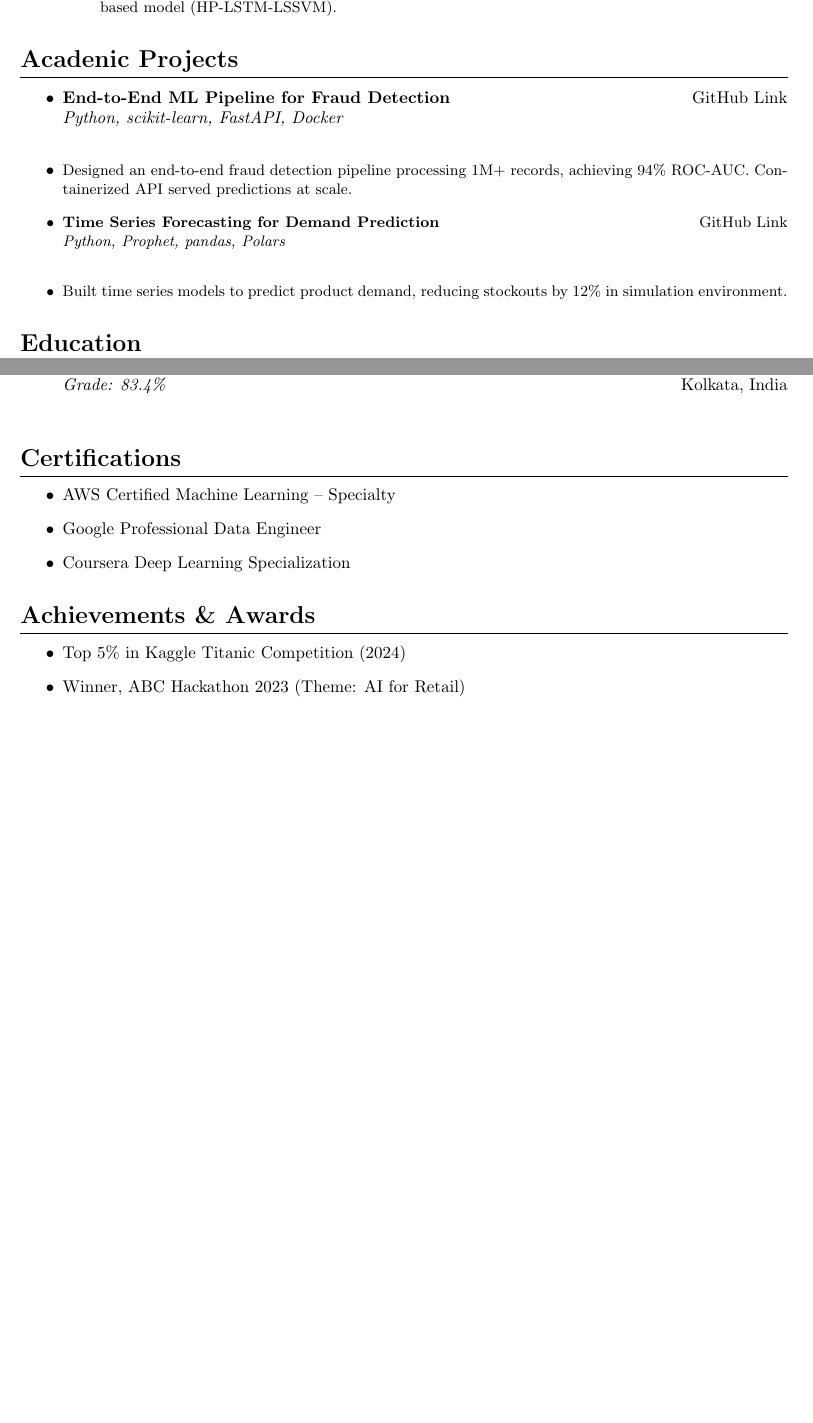
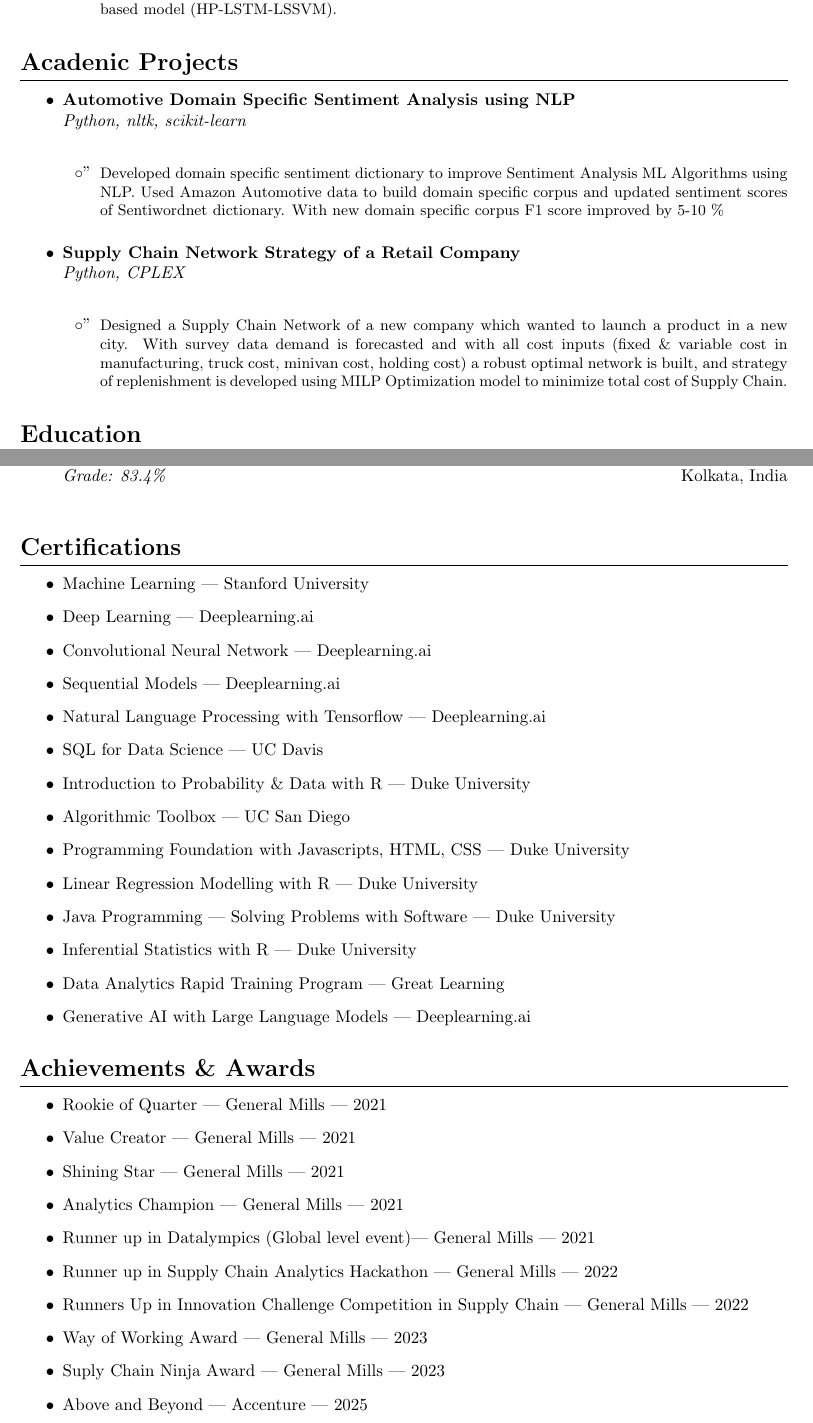
Before and after one commit to monojitmandal333/ds-resume, a LaTeX CV (ds_resume.tex): two parts of pages 2 and 3 of 3, joined at a grey line, cut so that both start at the same text, the shorter picture padded with empty space. Compiled offline with pdfLaTeX.

Commit message:
first draft

```diff
--- a/ds_resume.tex
+++ b/ds_resume.tex
@@ -161,14 +161,28 @@
 \section*{Acadenic Projects}
 \begin{itemize}
     \resumeSubheading
-      {End-to-End ML Pipeline for Fraud Detection}{GitHub Link}
-      {Python, scikit-learn, FastAPI, Docker}{}
-      \resumeItem{Designed an end-to-end fraud detection pipeline processing 1M+ records, achieving 94\% ROC-AUC. Containerized API served predictions at scale.}
+      {Automotive Domain Specific Sentiment Analysis using NLP}{}
+      {Python, nltk, scikit-learn}{}
+      \begin{itemize}
+        \resumeItem{
+          Developed domain specific sentiment dictionary to improve Sentiment Analysis ML Algorithms using NLP. Used
+          Amazon Automotive data to build domain specific corpus and updated sentiment scores of Sentiwordnet
+          dictionary. With new domain specific corpus F1 score improved by 5-10 \%
+        }
+      \end{itemize}
 
     \resumeSubheading
-      {Time Series Forecasting for Demand Prediction}{GitHub Link}
-      {Python, Prophet, pandas, Polars}{}
-      \resumeItem{Built time series models to predict product demand, reducing stockouts by 12\% in simulation environment.}
+      {Supply Chain Network Strategy of a Retail Company}{}
+      {Python, CPLEX}{}
+      \begin{itemize}
+      \resumeItem{
+        Designed a Supply Chain Network of a new company which wanted to launch a product in a new city. With
+        survey data demand is forecasted and with all cost inputs (fixed \& variable cost in manufacturing, truck cost,
+        minivan cost, holding cost) a robust optimal network is built, and strategy of replenishment is developed using
+        MILP Optimization model to minimize total cost of Supply Chain.
+      }
+      \end{itemize}
+
 \end{itemize}
 
 %----------EDUCATION--------------
@@ -203,16 +217,35 @@
 %----------CERTIFICATIONS---------
 \section*{Certifications}
 \begin{itemize}
-    \item AWS Certified Machine Learning – Specialty
-    \item Google Professional Data Engineer
-    \item Coursera Deep Learning Specialization
+    \item Machine Learning | Stanford University
+    \item Deep Learning | Deeplearning.ai
+    \item Convolutional Neural Network | Deeplearning.ai
+    \item Sequential Models | Deeplearning.ai
+    \item Natural Language Processing with Tensorflow | Deeplearning.ai
+    \item SQL for Data Science | UC Davis
+    \item Introduction to Probability \& Data with R | Duke University
+    \item Algorithmic Toolbox | UC San Diego
+    \item Programming Foundation with Javascripts, HTML, CSS | Duke University
+    \item Linear Regression Modelling with R | Duke University
+    \item Java Programming | Solving Problems with Software | Duke University
+    \item Inferential Statistics with R | Duke University
+    \item Data Analytics Rapid Training Program | Great Learning
+    \item Generative AI with Large Language Models | Deeplearning.ai
 \end{itemize}
 
 %----------AWARDS---------------
 \section*{Achievements \& Awards}
 \begin{itemize}
-    \item Top 5\% in Kaggle Titanic Competition (2024)
-    \item Winner, ABC Hackathon 2023 (Theme: AI for Retail)
+    \item Rookie of Quarter | General Mills | 2021
+    \item Value Creator | General Mills | 2021
+    \item Shining Star | General Mills | 2021
+    \item Analytics Champion | General Mills | 2021
+    \item Runner up in Datalympics (Global level event)| General Mills | 2021
+    \item Runner up in Supply Chain Analytics Hackathon | General Mills | 2022
+    \item Runners Up in Innovation Challenge Competition in Supply Chain | General Mills | 2022
+    \item Way of Working Award | General Mills | 2023
+    \item Suply Chain Ninja Award | General Mills | 2023
+    \item Above and Beyond | Accenture | 2025
 \end{itemize}
 
 \end{document}
```
Also changed, not shown: ds_resume.pdf, 3 other files.
